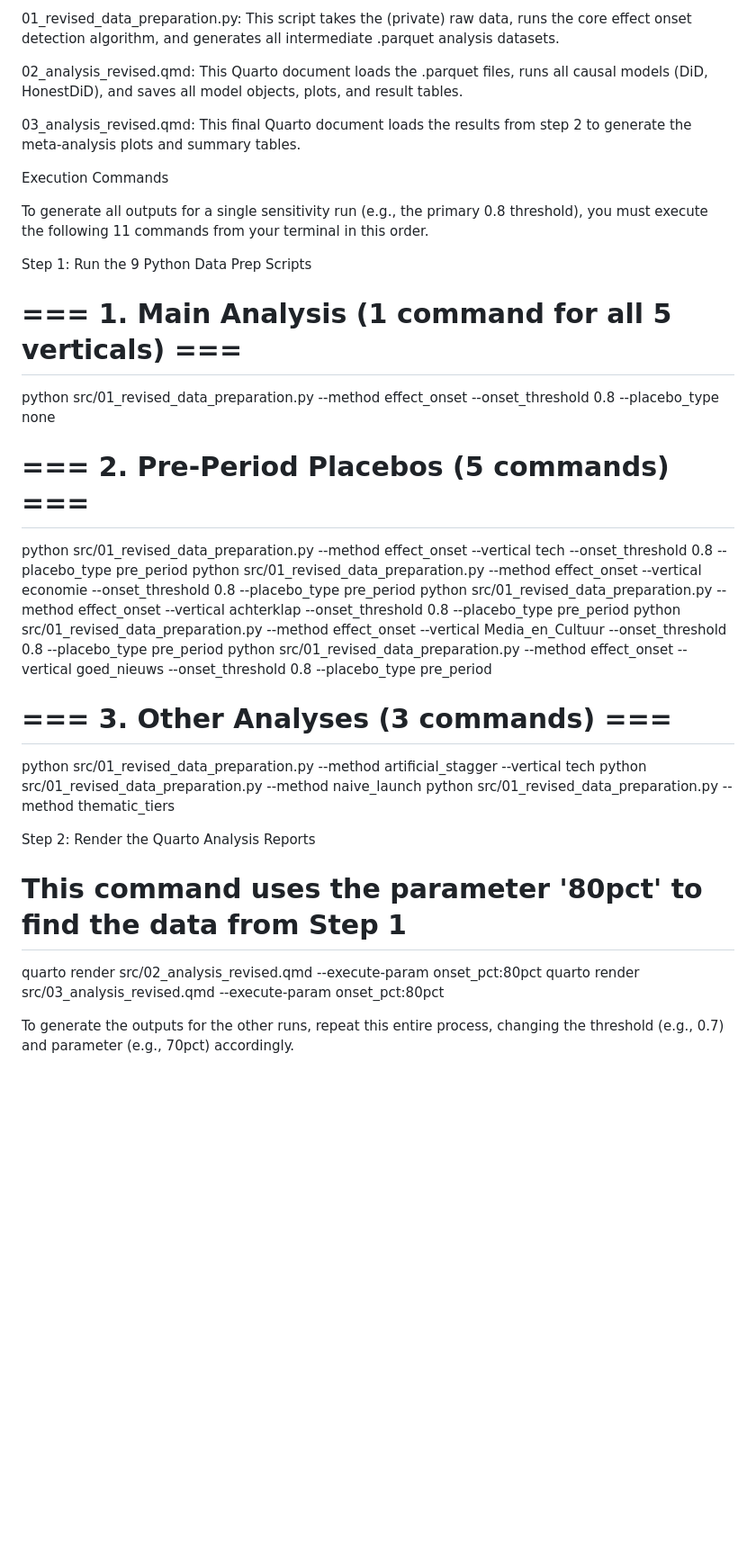
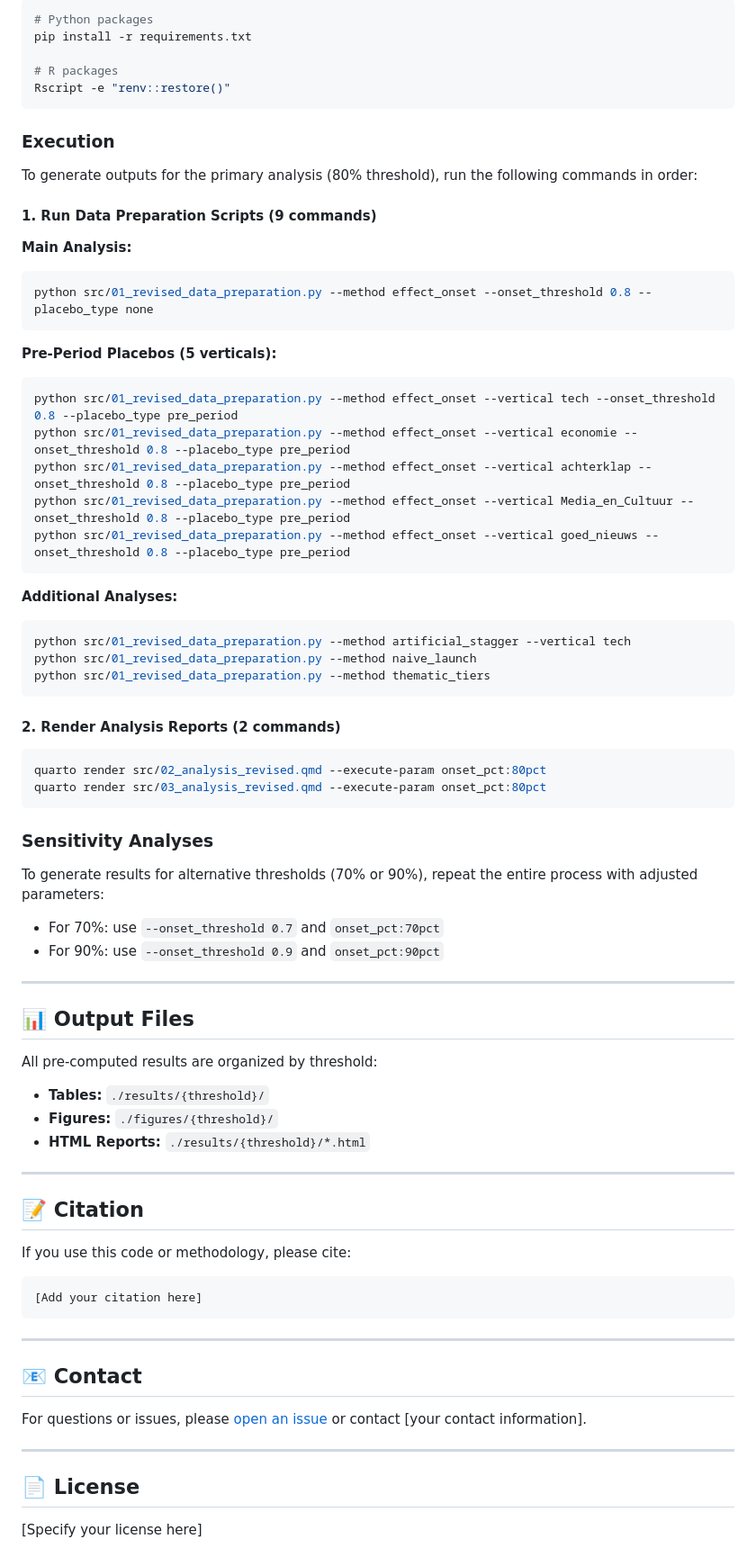
Before and after one commit to tomhackenberg/_my_poster_repo_public, a Markdown page: README.md, the part around one of its changes. Shown at 90% size. Rendered like a GitHub page; blank space fills up the shorter version.

````diff
--- a/README.md
+++ b/README.md
@@ -48,37 +76,81 @@ The analysis is a 3-step pipeline found in /src/:
 
-01_revised_data_preparation.py: This script takes the (private) raw data, runs the core effect onset detection algorithm, and generates all intermediate .parquet analysis datasets.
+```bash
+# Python packages
+pip install -r requirements.txt
 
-02_analysis_revised.qmd: This Quarto document loads the .parquet files, runs all causal models (DiD, HonestDiD), and saves all model objects, plots, and result tables.
+# R packages
+Rscript -e "renv::restore()"
+```
 
-03_analysis_revised.qmd: This final Quarto document loads the results from step 2 to generate the meta-analysis plots and summary tables.
+### Execution
 
-Execution Commands
+To generate outputs for the primary analysis (80% threshold), run the following commands in order:
 
-To generate all outputs for a single sensitivity run (e.g., the primary 0.8 threshold), you must execute the following 11 commands from your terminal in this order.
+#### 1. Run Data Preparation Scripts (9 commands)
 
-Step 1: Run the 9 Python Data Prep Scripts
+**Main Analysis:**
+```bash
+python src/01_revised_data_preparation.py --method effect_onset --onset_threshold 0.8 --placebo_type none
+```
 
-# === 1. Main Analysis (1 command for all 5 verticals) ===
-python src/01_revised_data_preparation.py --method effect_onset --onset_threshold 0.8 --placebo_type none
-
-# === 2. Pre-Period Placebos (5 commands) ===
+**Pre-Period Placebos (5 verticals):**
+```bash
 python src/01_revised_data_preparation.py --method effect_onset --vertical tech --onset_threshold 0.8 --placebo_type pre_period
 python src/01_revised_data_preparation.py --method effect_onset --vertical economie --onset_threshold 0.8 --placebo_type pre_period
 python src/01_revised_data_preparation.py --method effect_onset --vertical achterklap --onset_threshold 0.8 --placebo_type pre_period
 python src/01_revised_data_preparation.py --method effect_onset --vertical Media_en_Cultuur --onset_threshold 0.8 --placebo_type pre_period
 python src/01_revised_data_preparation.py --method effect_onset --vertical goed_nieuws --onset_threshold 0.8 --placebo_type pre_period
+```
 
-# === 3. Other Analyses (3 commands) ===
+**Additional Analyses:**
+```bash
 python src/01_revised_data_preparation.py --method artificial_stagger --vertical tech
 python src/01_revised_data_preparation.py --method naive_launch
 python src/01_revised_data_preparation.py --method thematic_tiers
+```
 
+#### 2. Render Analysis Reports (2 commands)
 
-Step 2: Render the Quarto Analysis Reports
-
-# This command uses the parameter '80pct' to find the data from Step 1
+```bash
 quarto render src/02_analysis_revised.qmd --execute-param onset_pct:80pct
 quarto render src/03_analysis_revised.qmd --execute-param onset_pct:80pct
+```
 
+### Sensitivity Analyses
 
-To generate the outputs for the other runs, repeat this entire process, changing the threshold (e.g., 0.7) and parameter (e.g., 70pct) accordingly.
+To generate results for alternative thresholds (70% or 90%), repeat the entire process with adjusted parameters:
+
+- For 70%: use `--onset_threshold 0.7` and `onset_pct:70pct`
+- For 90%: use `--onset_threshold 0.9` and `onset_pct:90pct`
+
+---
+
+## 📊 Output Files
+
+All pre-computed results are organized by threshold:
+
+- **Tables:** `./results/{threshold}/`
+- **Figures:** `./figures/{threshold}/`
+- **HTML Reports:** `./results/{threshold}/*.html`
+
+---
+
+## 📝 Citation
+
+If you use this code or methodology, please cite:
+
+```bibtex
+[Add your citation here]
+```
+
+---
+
+## 📧 Contact
+
+For questions or issues, please [open an issue](../../issues) or contact [your contact information].
+
+---
+
+## 📄 License
+
+[Specify your license here]
````
Also changed, not shown: other parts of README.md (+53 -25 lines).
